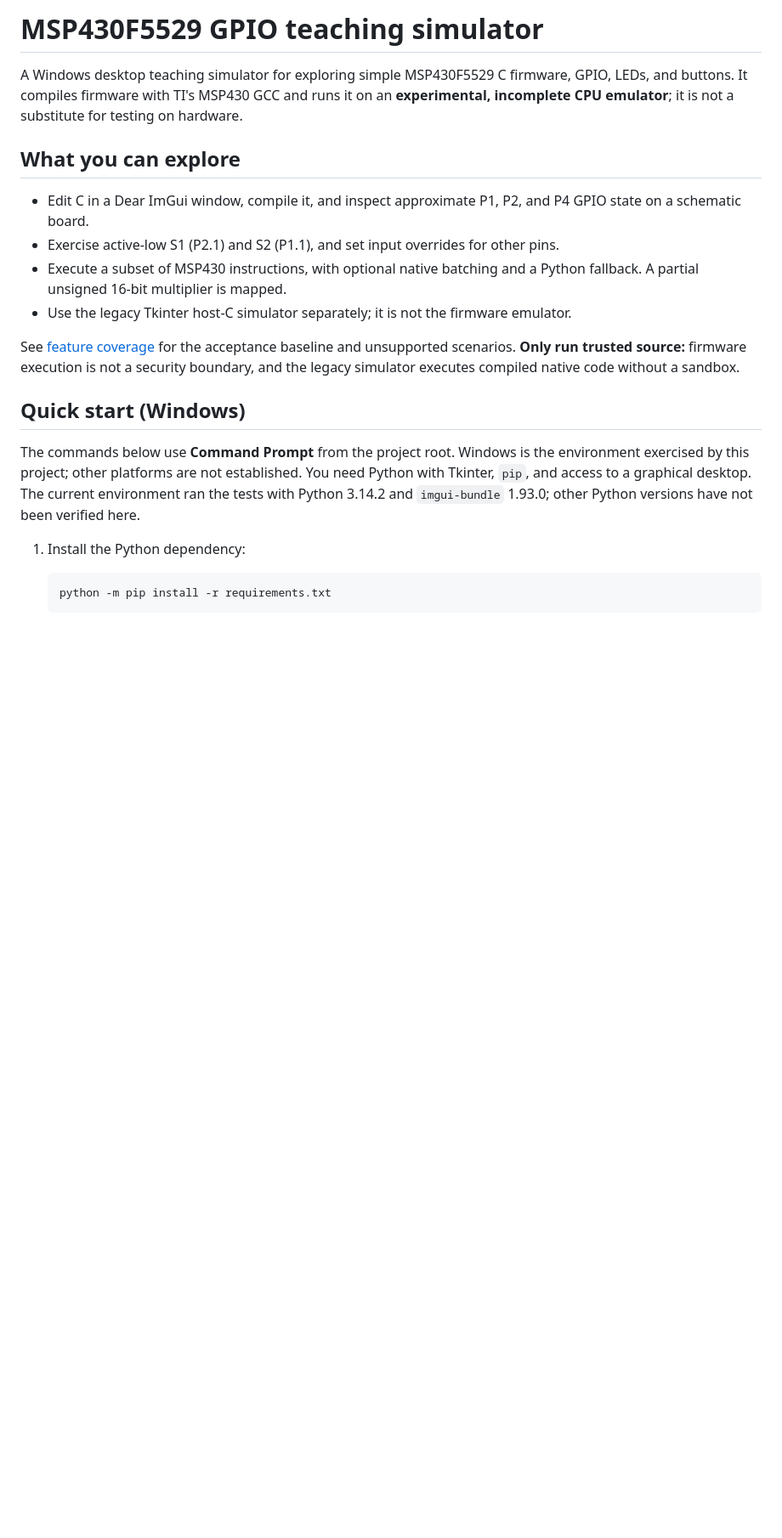
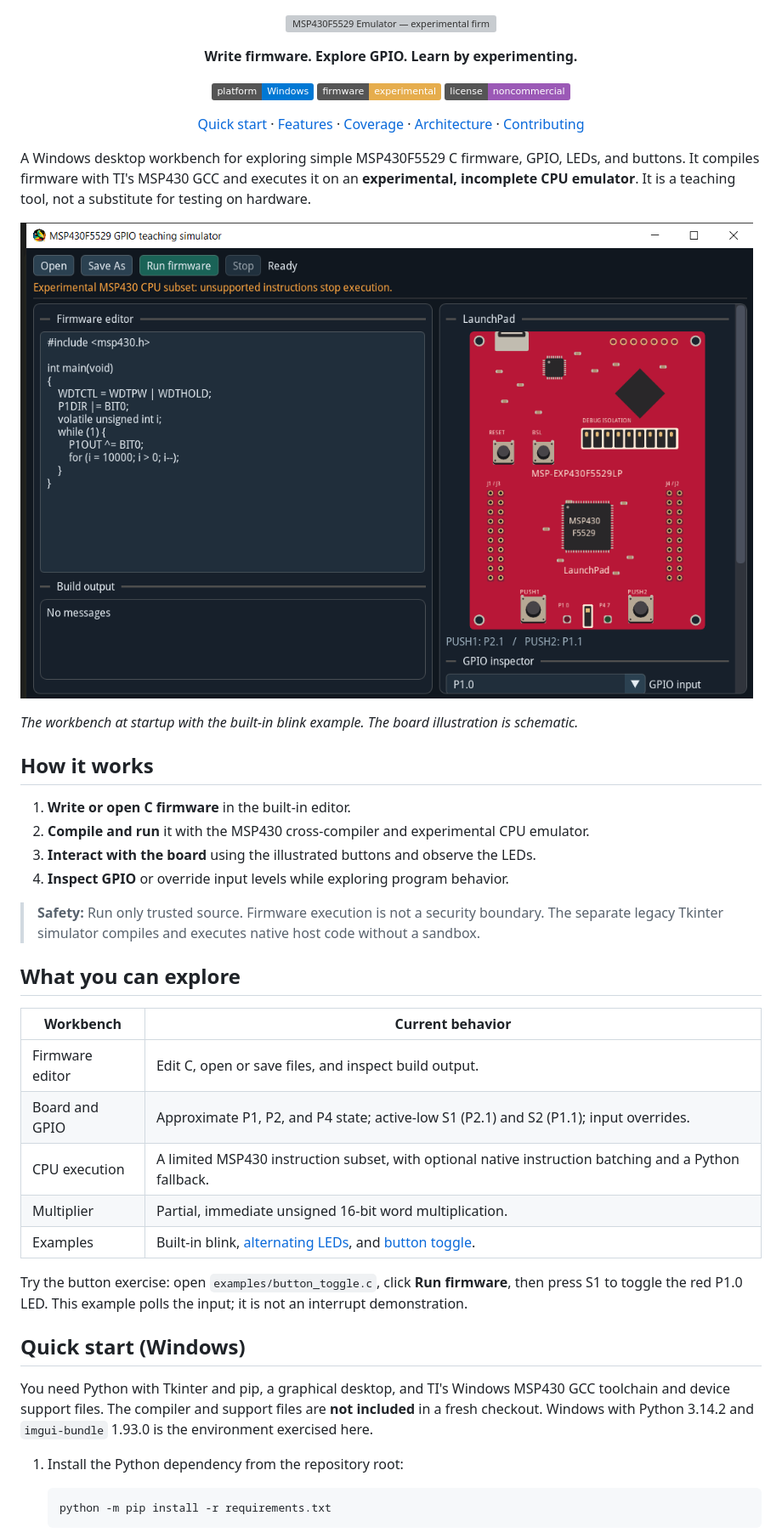
Before and after one commit to KafetzisThomas/MSP430F5529-Emulator, a Markdown page: README.md, the part around one of its changes. Shown at 85% size. Drawn GitHub-style; pictures changed too: docs/images/workbench.png (added); badges without logos; blank space fills up the shorter version; grey boxes are pictures that could not be loaded.

Commit message:
docs: refresh simulator overview and feature coverage
Add workbench visuals and a scenario-status chart to clarify
the simulator's capabilities, limitations, and teaching purpose.

````diff
--- a/README.md
+++ b/README.md
@@ -1,21 +1,49 @@
-# MSP430F5529 GPIO teaching simulator
+<div align="center">
 
-A Windows desktop teaching simulator for exploring simple MSP430F5529 C firmware, GPIO, LEDs, and buttons. It compiles firmware with TI's MSP430 GCC and runs it on an **experimental, incomplete CPU emulator**; it is not a substitute for testing on hardware.
+![MSP430F5529 Emulator — experimental firmware and GPIO teaching workbench for Windows](docs/images/header.svg)
+
+**Write firmware. Explore GPIO. Learn by experimenting.**
+
+[![Platform: Windows](https://img.shields.io/badge/platform-Windows-0078D4)](#quick-start-windows)
+[![Firmware: experimental](https://img.shields.io/badge/firmware-experimental-E6AD4D)](FEATURE_COVERAGE.md)
+[![License: noncommercial](https://img.shields.io/badge/license-noncommercial-9B59B6)](LICENSE)
+
+[Quick start](#quick-start-windows) · [Features](#what-you-can-explore) · [Coverage](#feature-status) · [Architecture](docs/ARCHITECTURE.md) · [Contributing](CONTRIBUTING.md)
+
+</div>
+
+A Windows desktop workbench for exploring simple MSP430F5529 C firmware, GPIO, LEDs, and buttons. It compiles firmware with TI's MSP430 GCC and executes it on an **experimental, incomplete CPU emulator**. It is a teaching tool, not a substitute for testing on hardware.
+
+![Simulator workbench showing a C firmware editor, build output, and illustrated MSP430F5529 LaunchPad.](docs/images/workbench.png)
+
+*The workbench at startup with the built-in blink example. The board illustration is schematic.*
+
+## How it works
+
+1. **Write or open C firmware** in the built-in editor.
+2. **Compile and run** it with the MSP430 cross-compiler and experimental CPU emulator.
+3. **Interact with the board** using the illustrated buttons and observe the LEDs.
+4. **Inspect GPIO** or override input levels while exploring program behavior.
+
+> **Safety:** Run only trusted source. Firmware execution is not a security boundary. The separate legacy Tkinter simulator compiles and executes native host code without a sandbox.
 
 ## What you can explore
 
-- Edit C in a Dear ImGui window, compile it, and inspect approximate P1, P2, and P4 GPIO state on a schematic board.
-- Exercise active-low S1 (P2.1) and S2 (P1.1), and set input overrides for other pins.
-- Execute a subset of MSP430 instructions, with optional native batching and a Python fallback. A partial unsigned 16-bit multiplier is mapped.
-- Use the legacy Tkinter host-C simulator separately; it is not the firmware emulator.
+| Workbench | Current behavior |
+| --- | --- |
+| Firmware editor | Edit C, open or save files, and inspect build output. |
+| Board and GPIO | Approximate P1, P2, and P4 state; active-low S1 (P2.1) and S2 (P1.1); input overrides. |
+| CPU execution | A limited MSP430 instruction subset, with optional native instruction batching and a Python fallback. |
+| Multiplier | Partial, immediate unsigned 16-bit word multiplication. |
+| Examples | Built-in blink, [alternating LEDs](examples/blink_2hz.c), and [button toggle](examples/button_toggle.c). |
 
-See [feature coverage](FEATURE_COVERAGE.md) for the acceptance baseline and unsupported scenarios. **Only run trusted source:** firmware execution is not a security boundary, and the legacy simulator executes compiled native code without a sandbox.
+Try the button exercise: open `examples/button_toggle.c`, click **Run firmware**, then press S1 to toggle the red P1.0 LED. This example polls the input; it is not an interrupt demonstration.
 
 ## Quick start (Windows)
 
-The commands below use **Command Prompt** from the project root. Windows is the environment exercised by this project; other platforms are not established. You need Python with Tkinter, `pip`, and access to a graphical desktop. The current environment ran the tests with Python 3.14.2 and `imgui-bundle` 1.93.0; other Python versions have not been verified here.
+You need Python with Tkinter and pip, a graphical desktop, and TI's Windows MSP430 GCC toolchain and device support files. The compiler and support files are **not included** in a fresh checkout. Windows with Python 3.14.2 and `imgui-bundle` 1.93.0 is the environment exercised here.
 
-1. Install the Python dependency:
+1. Install the Python dependency from the repository root:
 
    ```cmd
    python -m pip install -r requirements.txt
````
Also changed, not shown: other parts of README.md (+28 -41 lines), FEATURE_COVERAGE.md (+4 -0 lines), docs/SETUP.md (added, +49 -0 lines), 2 other files.
